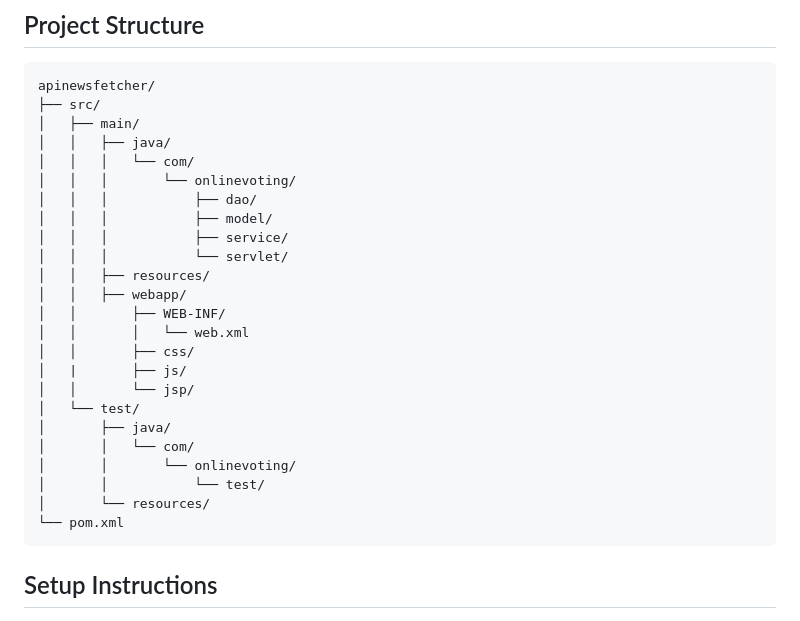
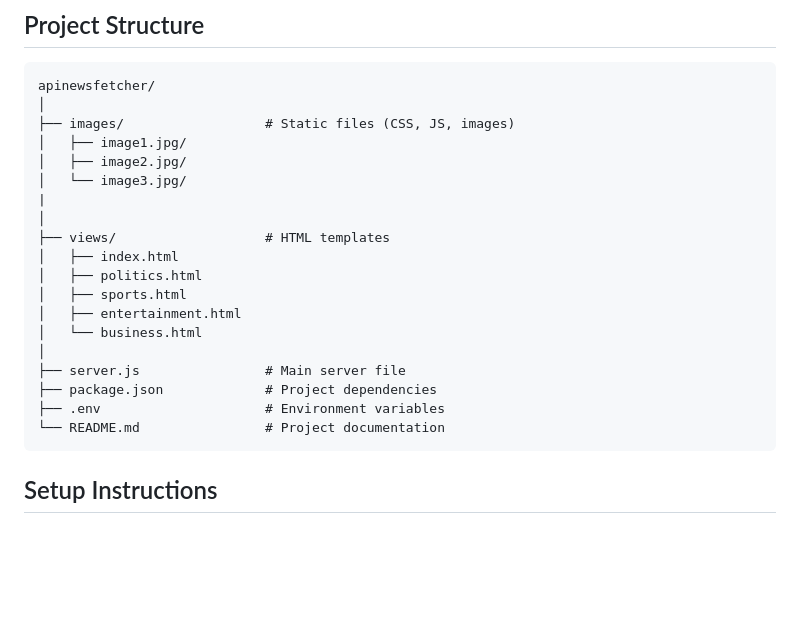
Before and after one commit to ayushmittal3295/API-NEWS-FETCHER, a Markdown page: readme.md, the part around the change. Drawn GitHub-style; blank space fills up the shorter version.

````diff
--- a/readme.md
+++ b/readme.md
@@ -29,29 +29,24 @@ Welcome to the News Website repository! This project is a dynamic news platform
 
 ```plaintext
 apinewsfetcher/
-├── src/
-│   ├── main/
-│   │   ├── java/
-│   │   │   └── com/
-│   │   │       └── onlinevoting/
-│   │   │           ├── dao/
-│   │   │           ├── model/
-│   │   │           ├── service/
-│   │   │           └── servlet/
-│   │   ├── resources/
-│   │   ├── webapp/
-│   │       ├── WEB-INF/
-│   │       │   └── web.xml
-│   │       ├── css/
-│   |       ├── js/
-│   │       └── jsp/
-│   └── test/
-│       ├── java/
-│       │   └── com/
-│       │       └── onlinevoting/
-│       │           └── test/
-│       └── resources/
-└── pom.xml
+│
+├── images/                  # Static files (CSS, JS, images)
+│   ├── image1.jpg/
+│   ├── image2.jpg/
+│   └── image3.jpg/
+|
+│
+├── views/                   # HTML templates
+│   ├── index.html
+│   ├── politics.html
+│   ├── sports.html
+│   ├── entertainment.html
+│   └── business.html
+│
+├── server.js                # Main server file
+├── package.json             # Project dependencies
+├── .env                     # Environment variables
+└── README.md                # Project documentation
 ```
 
 
````
